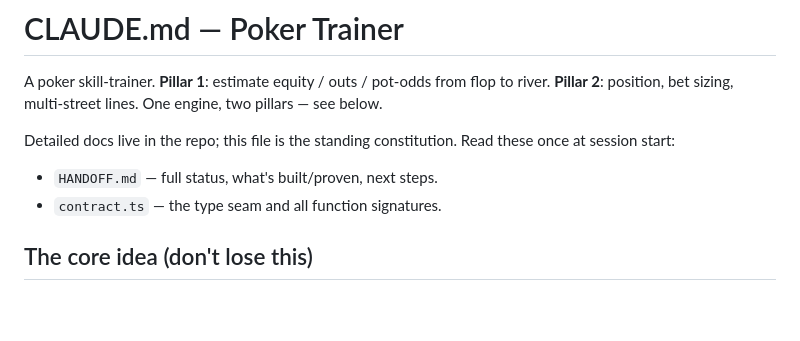
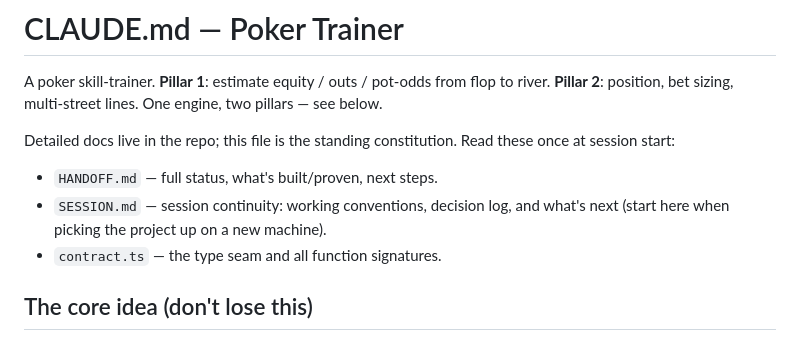
Before and after one commit to choonang-lab/poker-trainer, a Markdown page: CLAUDE.md, the part around the change. GitHub-like rendering; blank space fills up the shorter version.

```diff
--- a/CLAUDE.md
+++ b/CLAUDE.md
@@ -5,6 +5,8 @@ A poker skill-trainer. **Pillar 1**: estimate equity / outs / pot-odds from flop
 
 Detailed docs live in the repo; this file is the standing constitution. Read these once at session start:
 - `HANDOFF.md` — full status, what's built/proven, next steps.
+- `SESSION.md` — session continuity: working conventions, decision log, and what's next
+  (start here when picking the project up on a new machine).
 - `contract.ts` — the type seam and all function signatures.
 
 ## The core idea (don't lose this)
```
Also changed, not shown: SESSION.md (added, +122 -0 lines).
